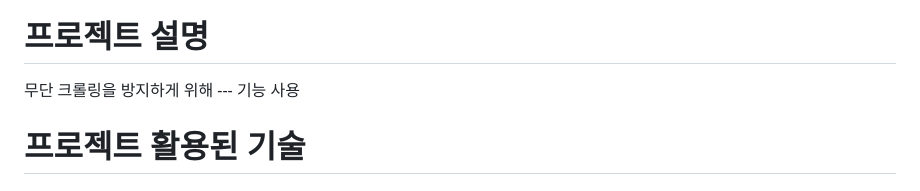
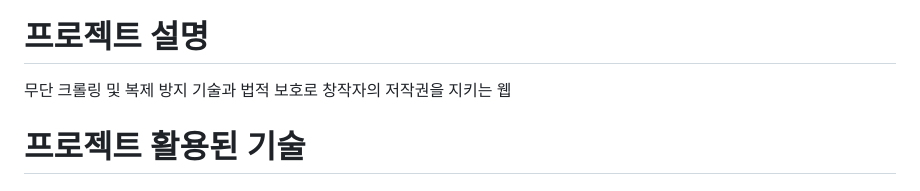
Before and after one commit to NinkatS/anti, a Markdown page: README.md, the part around one of its changes. Drawn GitHub-style.

```diff
--- a/README.md
+++ b/README.md
@@ -2,8 +2,8 @@
 ### S타입: 창작자의 저작권을 보호하고 AI의 무단 데이터 수집을 방지하기 위한 온라인 플랫폼
 
 # 프로젝트 설명
-무단 크롤링을 방지하게 위해
---- 기능 사용
+무단 크롤링 및 복제 방지 기술과 법적 보호로 창작자의 저작권을 지키는 웹
+
 
 # 프로젝트 활용된 기술
 
```
Also changed, not shown: other parts of README.md (+1 -1 lines).
